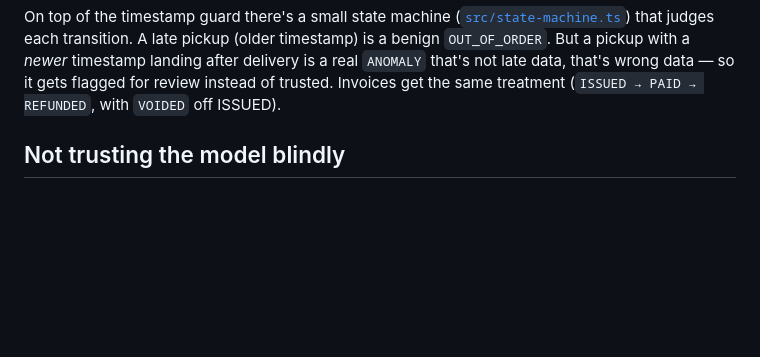
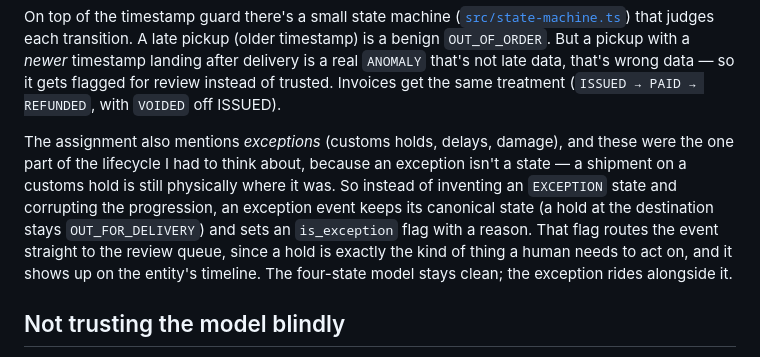
Before and after one commit to Vswaroop04/Glacis, a Markdown page: README.md, the part around the change. Drawn GitHub-style; blank space fills up the shorter version.

Commit message:
document exception handling in lifecycle section

```diff
--- a/README.md
+++ b/README.md
@@ -48,6 +48,8 @@ canonical_state = CASE
 The late `PICKED_UP` still gets stored and counted in the event log, it just can't move the head backwards. I tested this end-to-end: post the in-transit event, then post an earlier pickup, and the entity stays `IN_TRANSIT` with two events in its timeline ordered correctly.
 
 On top of the timestamp guard there's a small state machine ([`src/state-machine.ts`](src/state-machine.ts)) that judges each transition. A late pickup (older timestamp) is a benign `OUT_OF_ORDER`. But a pickup with a *newer* timestamp landing after delivery is a real `ANOMALY` that's not late data, that's wrong data — so it gets flagged for review instead of trusted. Invoices get the same treatment (`ISSUED → PAID → REFUNDED`, with `VOIDED` off ISSUED).
+
+The assignment also mentions *exceptions* (customs holds, delays, damage), and these were the one part of the lifecycle I had to think about, because an exception isn't a state — a shipment on a customs hold is still physically where it was. So instead of inventing an `EXCEPTION` state and corrupting the progression, an exception event keeps its canonical state (a hold at the destination stays `OUT_FOR_DELIVERY`) and sets an `is_exception` flag with a reason. That flag routes the event straight to the review queue, since a hold is exactly the kind of thing a human needs to act on, and it shows up on the entity's timeline. The four-state model stays clean; the exception rides alongside it.
 
 ## Not trusting the model blindly
 
```
